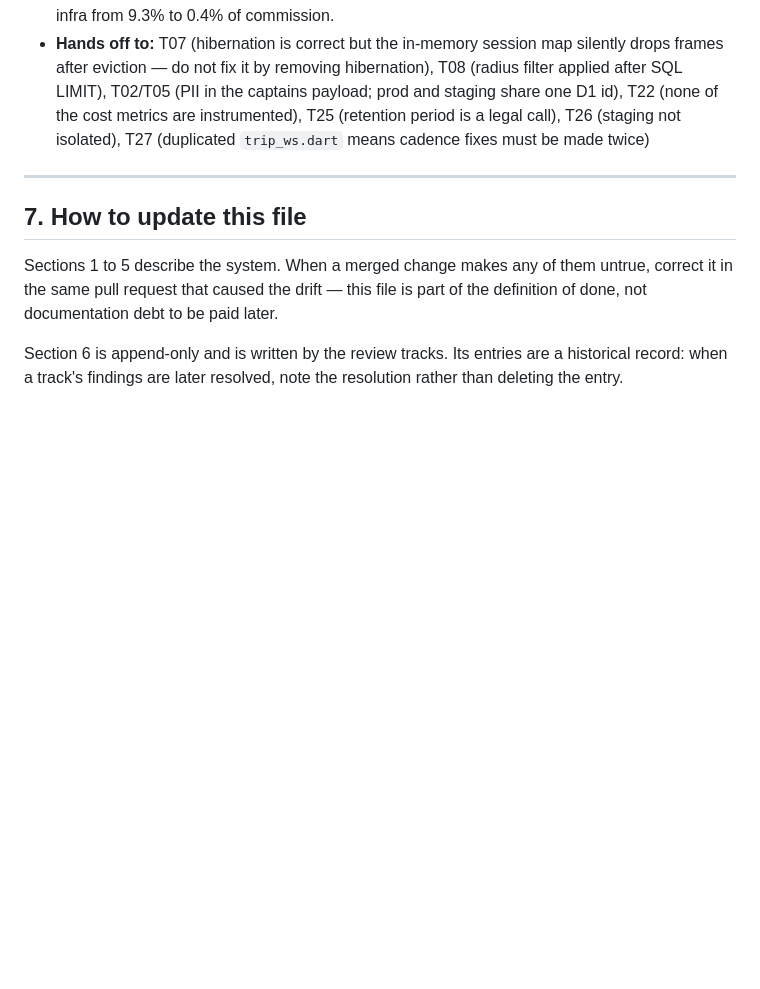
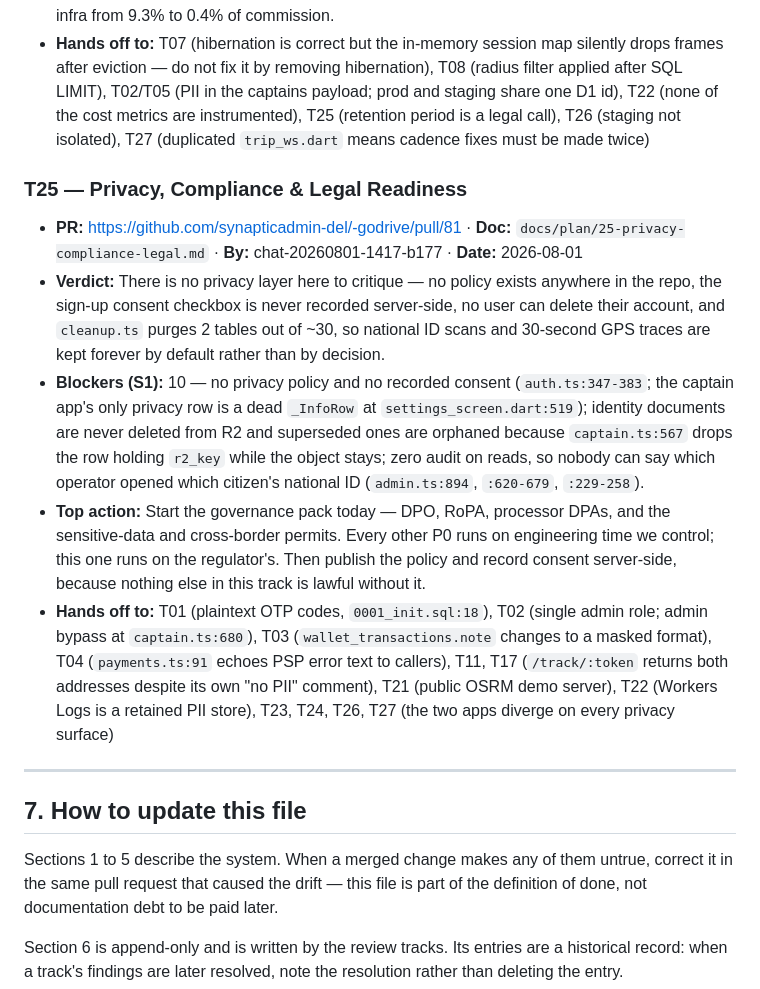
Before and after one commit to synapticadmin-del/-godrive, a Markdown page: PROJECT.md, the part around the change. Rendered like a GitHub page; blank space fills up the shorter version.

Commit message:
docs(project): T25 — no privacy layer exists yet (10 S1)

```diff
--- a/PROJECT.md
+++ b/PROJECT.md
@@ -335,6 +335,14 @@ nothing else in this file.**
 - **Top action:** Four to six engineering days of P0 — KV-cache the admin aggregates, make the date predicates sargable, move live position out of D1 into the GeoCell DO that already owns it, and get the rate-limit counter off KV — takes the bill from $6,688 to $274/month (95.9%) and infra from 9.3% to 0.4% of commission.
 - **Hands off to:** T07 (hibernation is correct but the in-memory session map silently drops frames after eviction — do not fix it by removing hibernation), T08 (radius filter applied after SQL LIMIT), T02/T05 (PII in the captains payload; prod and staging share one D1 id), T22 (none of the cost metrics are instrumented), T25 (retention period is a legal call), T26 (staging not isolated), T27 (duplicated `trip_ws.dart` means cadence fixes must be made twice)
 
+### T25 — Privacy, Compliance & Legal Readiness
+
+- **PR:** https://github.com/synapticadmin-del/-godrive/pull/81 · **Doc:** `docs/plan/25-privacy-compliance-legal.md` · **By:** chat-20260801-1417-b177 · **Date:** 2026-08-01
+- **Verdict:** There is no privacy layer here to critique — no policy exists anywhere in the repo, the sign-up consent checkbox is never recorded server-side, no user can delete their account, and `cleanup.ts` purges 2 tables out of ~30, so national ID scans and 30-second GPS traces are kept forever by default rather than by decision.
+- **Blockers (S1):** 10 — no privacy policy and no recorded consent (`auth.ts:347-383`; the captain app's only privacy row is a dead `_InfoRow` at `settings_screen.dart:519`); identity documents are never deleted from R2 and superseded ones are orphaned because `captain.ts:567` drops the row holding `r2_key` while the object stays; zero audit on reads, so nobody can say which operator opened which citizen's national ID (`admin.ts:894`, `:620-679`, `:229-258`).
+- **Top action:** Start the governance pack today — DPO, RoPA, processor DPAs, and the sensitive-data and cross-border permits. Every other P0 runs on engineering time we control; this one runs on the regulator's. Then publish the policy and record consent server-side, because nothing else in this track is lawful without it.
+- **Hands off to:** T01 (plaintext OTP codes, `0001_init.sql:18`), T02 (single admin role; admin bypass at `captain.ts:680`), T03 (`wallet_transactions.note` changes to a masked format), T04 (`payments.ts:91` echoes PSP error text to callers), T11, T17 (`/track/:token` returns both addresses despite its own "no PII" comment), T21 (public OSRM demo server), T22 (Workers Logs is a retained PII store), T23, T24, T26, T27 (the two apps diverge on every privacy surface)
+
 <!-- TRACK-ENTRIES:END -->
 
 ---
```
